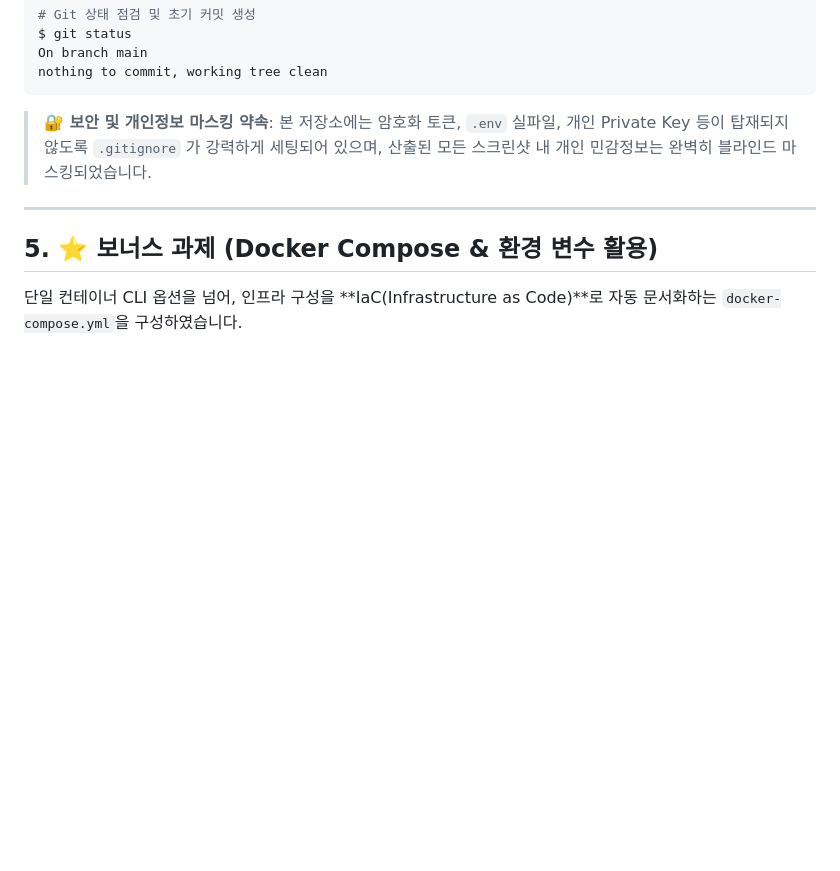
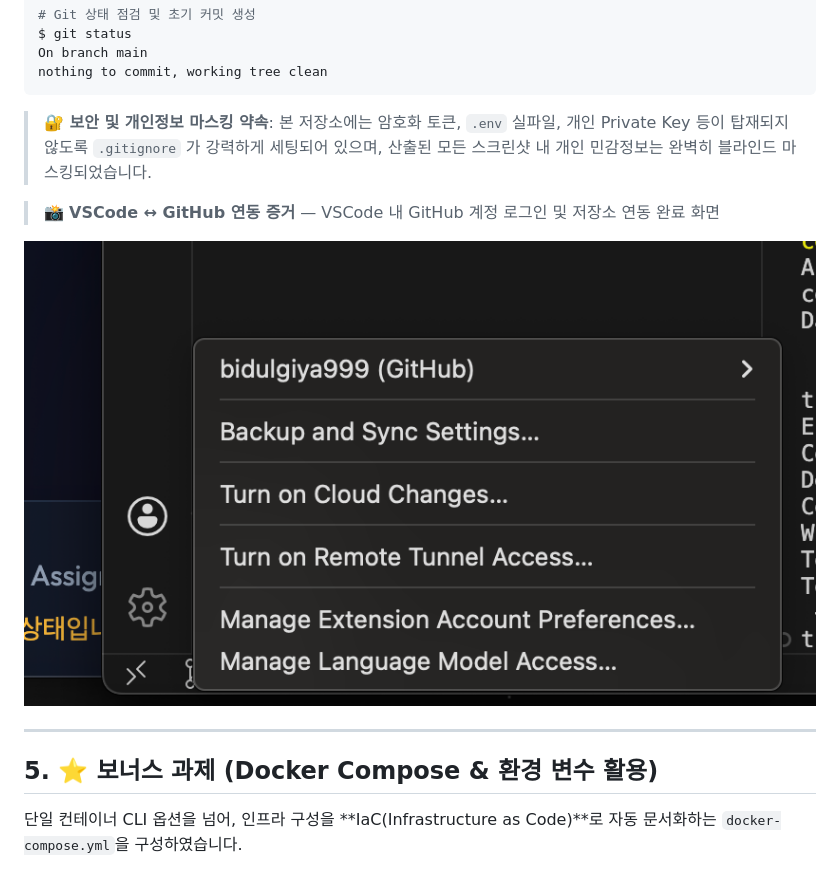
Before and after one commit to bidulgiya999/codyssey_work1, a Markdown page: README.md, the part around one of its changes. Rendered like a GitHub page; pictures changed too: docs/gitconnection.png (added); blank space fills up the shorter version.

Commit message:
docs: 브라우저/VSCode 스크린샷 추가 및 docs 폴더 gitignore 제외 해제

````diff
--- a/README.md
+++ b/README.md
@@ -247,6 +249,10 @@ On branch main
 nothing to commit, working tree clean
 ```
 > **🔐 보안 및 개인정보 마스킹 약속**: 본 저장소에는 암호화 토큰, `.env` 실파일, 개인 Private Key 등이 탑재되지 않도록 `.gitignore` 가 강력하게 세팅되어 있으며, 산출된 모든 스크린샷 내 개인 민감정보는 완벽히 블라인드 마스킹되었습니다.
+
+> 📸 **VSCode ↔ GitHub 연동 증거** — VSCode 내 GitHub 계정 로그인 및 저장소 연동 완료 화면
+
+![VSCode GitHub 연동 완료 화면](docs/gitconnection.png)
 
 ---
 
````
Also changed, not shown: other parts of README.md (+3 -1 lines), 2 other files.
